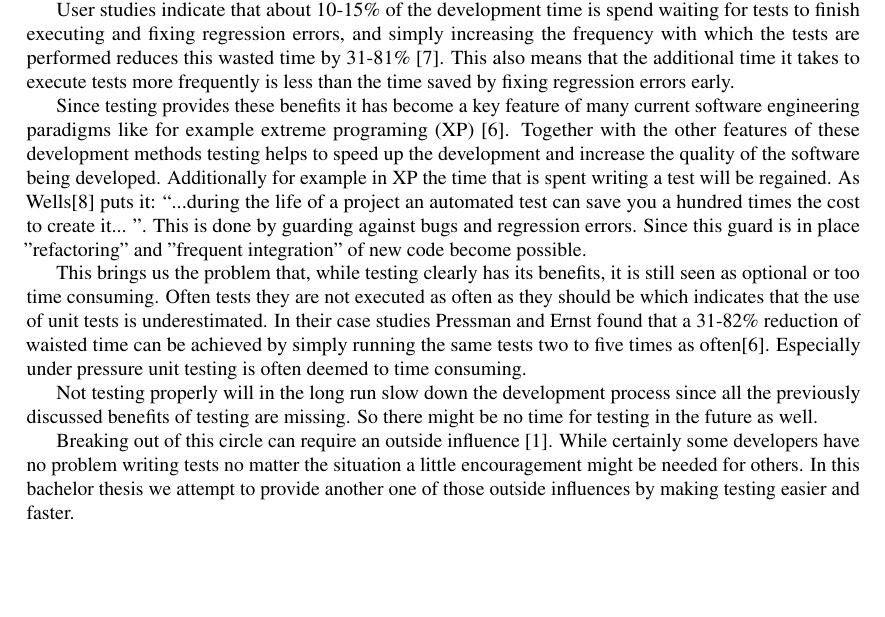
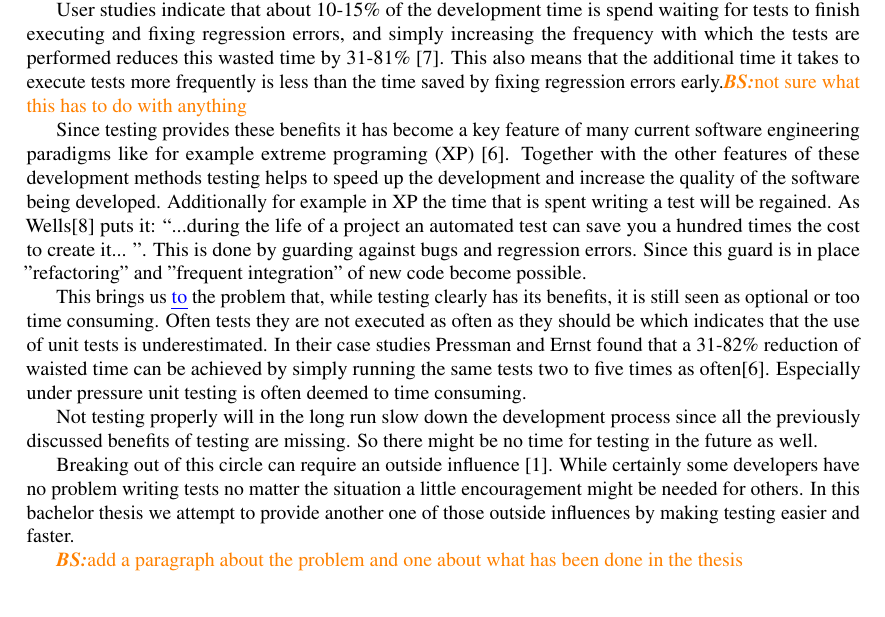
Before and after one commit to DominicSina/TestViewPaper, a LaTeX thesis (TestView/thesisTestView.tex): part of page 5 of 39, cut so that both start at the same text. Compiled offline with pdfLaTeX.

Commit message:
pass over introducion

```diff
--- a/TestView/thesisTestView.tex
+++ b/TestView/thesisTestView.tex
@@ -27,17 +27,19 @@ Before explaining the plug-in and its functionalities in more detail we will tak
 	\label{cha:introduction}
 Testing has become a very important part of software development. The reason for this is that testing is useful to validate a project. While it is true that ``Program testing can be used to show the presence of bugs, but never to show their absence!'' \cite{Dijk72b} testing still helps to validate at least parts of the functionality of a program. Tests are for example useful to determine if newly written code behaves as expected and can also be used to detect if recent changes break previously working code (regression errors).
 
-User studies indicate that about 10-15\% of the development time is spend waiting for tests to finish executing and fixing regression errors, and simply increasing the frequency with which the tests are performed reduces this wasted time by 31-81\% \cite{Saff03b}. This also means that the additional time it takes to execute tests more frequently is less than the time saved by fixing regression errors early.
+User studies indicate that about 10-15\% of the development time is spend waiting for tests to finish executing and fixing regression errors, and simply increasing the frequency with which the tests are performed reduces this wasted time by 31-81\% \cite{Saff03b}. This also means that the additional time it takes to execute tests more frequently is less than the time saved by fixing regression errors early.\brs{not sure what this has to do with anything}
 
 Since testing provides these benefits it has become a key feature of many current software engineering paradigms like for example extreme programing (XP) \cite{Pres14a}. Together with the other features of these development methods testing helps to speed up the development and increase the quality of the software being developed. Additionally for example in XP the time that is spent writing a test will be regained. As Wells\cite{Well13a} puts it: ``...during the life of a project an automated test can save you a hundred times the cost to create it... ''. This is done by guarding against bugs and regression errors. Since this guard is in place "refactoring" and "frequent integration" of new code become possible.
 
-This brings us the problem that, while testing clearly has its benefits, it is still seen as optional or too time consuming.
+This brings us \ins{to} the problem that, while testing clearly has its benefits, it is still seen as optional or too time consuming.
 Often tests they are not executed as often as they should be which indicates that the use of unit tests is underestimated.
 In their case studies Pressman and Ernst found that a 31-82\%  reduction of waisted time can be achieved by simply running the same tests two to five times as often\cite{Pres14a}. Especially under pressure unit testing is often deemed to time consuming.
 
 Not testing properly will in the long run slow down the development process since all the previously discussed benefits of testing are missing. So there might be no time for testing in the future as well.
 
 Breaking out of this circle can require an outside influence \cite{Beck98a}. While certainly some developers have no problem writing tests no matter the situation a little encouragement might be needed for others. In this bachelor thesis we attempt to provide another one of those outside influences by making testing easier and faster.
+
+\brs{add a paragraph about the problem and one about what has been done in the thesis}
 
 \chapter{A Closer Look at Testing}
 	\label{cha:Testing}
```
